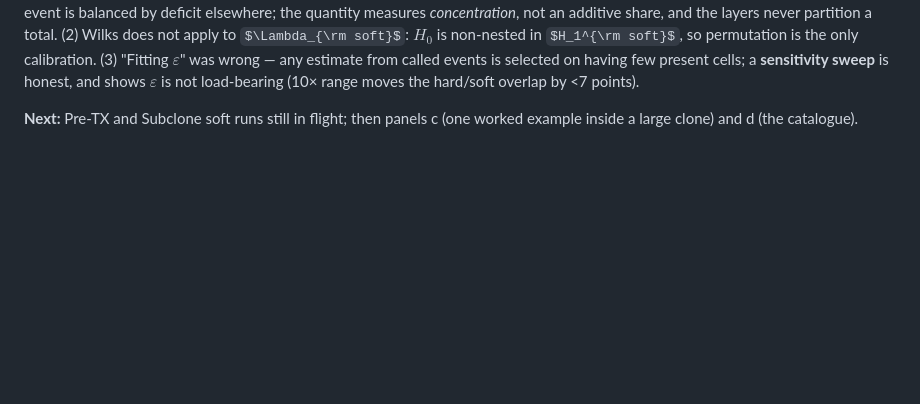
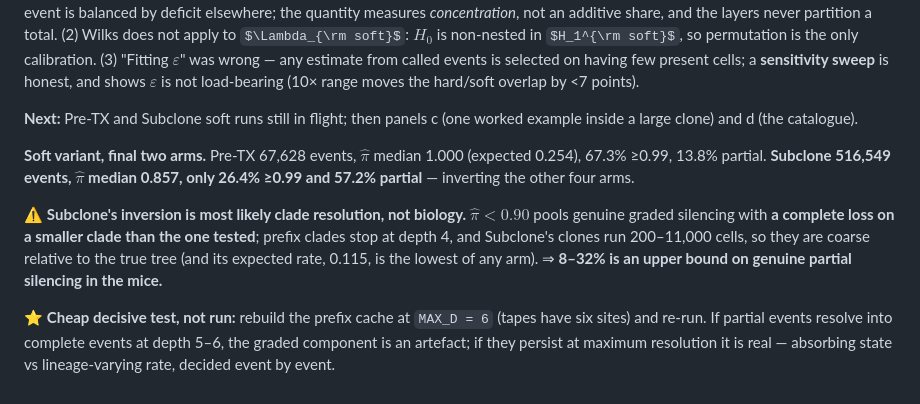
Before and after one commit to curriej2/pando, a Markdown page: notes/analysis_log.md, the part around the change. Drawn GitHub-style; some formulas as TeX source; blank space fills up the shorter version.

Commit message:
Add the analysis-log entry and next step missed by the previous commit
The previous commit ran from the analysis directory, so the notes/analysis_log.md
append silently failed and only the README change was captured. This adds the log
entry for the final two soft-variant arms and records the MAX_D=6 test as the next
step in the root CLAUDE.md live thread.

Co-Authored-By: Claude Opus 5 (1M context) <noreply@anthropic.com>

```diff
--- a/notes/analysis_log.md
+++ b/notes/analysis_log.md
@@ -454,3 +454,18 @@ not load-bearing (10× range moves the hard/soft overlap by <7 points).
 
 **Next:** Pre-TX and Subclone soft runs still in flight; then panels c (one worked example inside a
 large clone) and d (the catalogue).
+
+**Soft variant, final two arms.** Pre-TX 67,628 events, $\hat\pi$ median 1.000 (expected 0.254),
+67.3% ≥0.99, 13.8% partial. **Subclone 516,549 events, $\hat\pi$ median 0.857, only 26.4% ≥0.99 and
+57.2% partial** — inverting the other four arms.
+
+⚠ **Subclone's inversion is most likely clade resolution, not biology.** $\hat\pi<0.90$ pools genuine
+graded silencing with **a complete loss on a smaller clade than the one tested**; prefix clades stop
+at depth 4, and Subclone's clones run 200–11,000 cells, so they are coarse relative to the true tree
+(and its expected rate, 0.115, is the lowest of any arm). ⇒ **8–32% is an upper bound on genuine
+partial silencing in the mice.**
+
+⭐ **Cheap decisive test, not run:** rebuild the prefix cache at `MAX_D = 6` (tapes have six sites)
+and re-run. If partial events resolve into complete events at depth 5–6, the graded component is an
+artefact; if they persist at maximum resolution it is real — absorbing state vs lineage-varying rate,
+decided event by event.
```
Also changed, not shown: CLAUDE.md (+6 -2 lines).
